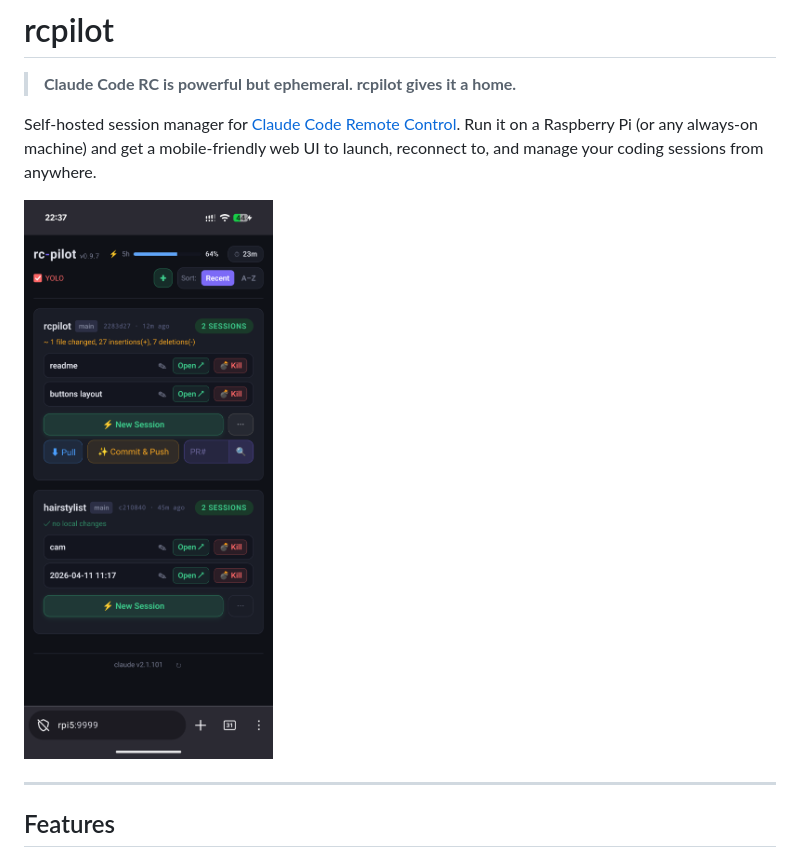
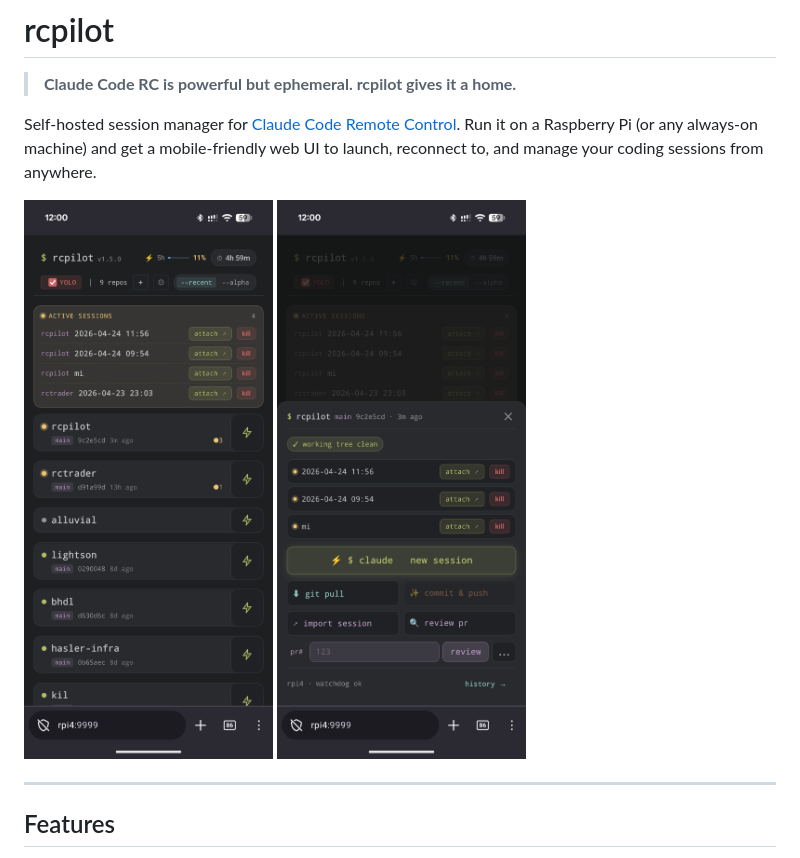
Before and after one commit to kjozsa/rcpilot, a Markdown page: README.md, the part around the change. GitHub-like rendering; pictures changed too: docs/screenshot.png, docs/screenshot2.png (added).

Commit message:
docs: update screenshots to v1.5 design
Co-Authored-By: Claude Sonnet 4.6 <noreply@anthropic.com>

```diff
--- a/README.md
+++ b/README.md
@@ -6,7 +6,7 @@ Self-hosted session manager for [Claude Code Remote Control](https://docs.anthro
 Run it on a Raspberry Pi (or any always-on machine) and get a mobile-friendly web UI to launch,
 reconnect to, and manage your coding sessions from anywhere.
 
-![rcpilot on mobile](docs/screenshot.png)
+<img src="docs/screenshot.png" width="270" alt="rcpilot main view"> <img src="docs/screenshot2.png" width="270" alt="rcpilot project actions">
 
 ---
 
```
